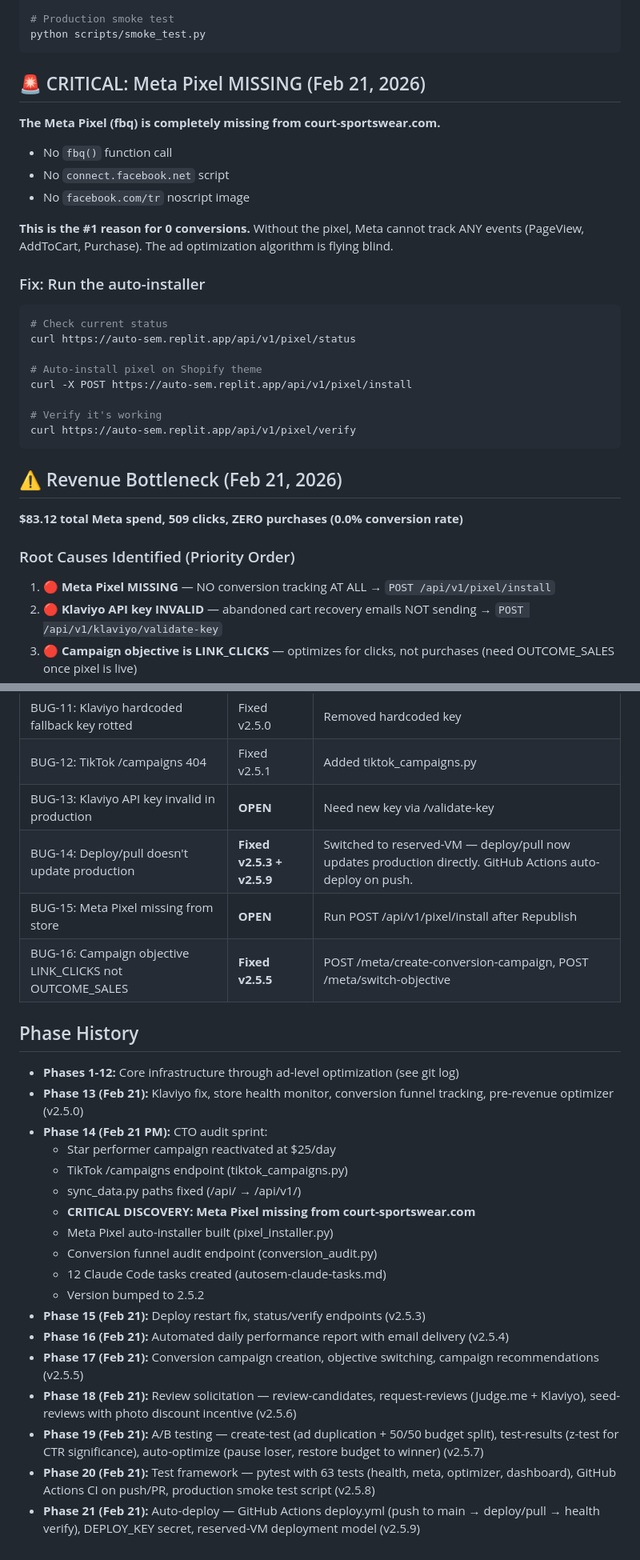
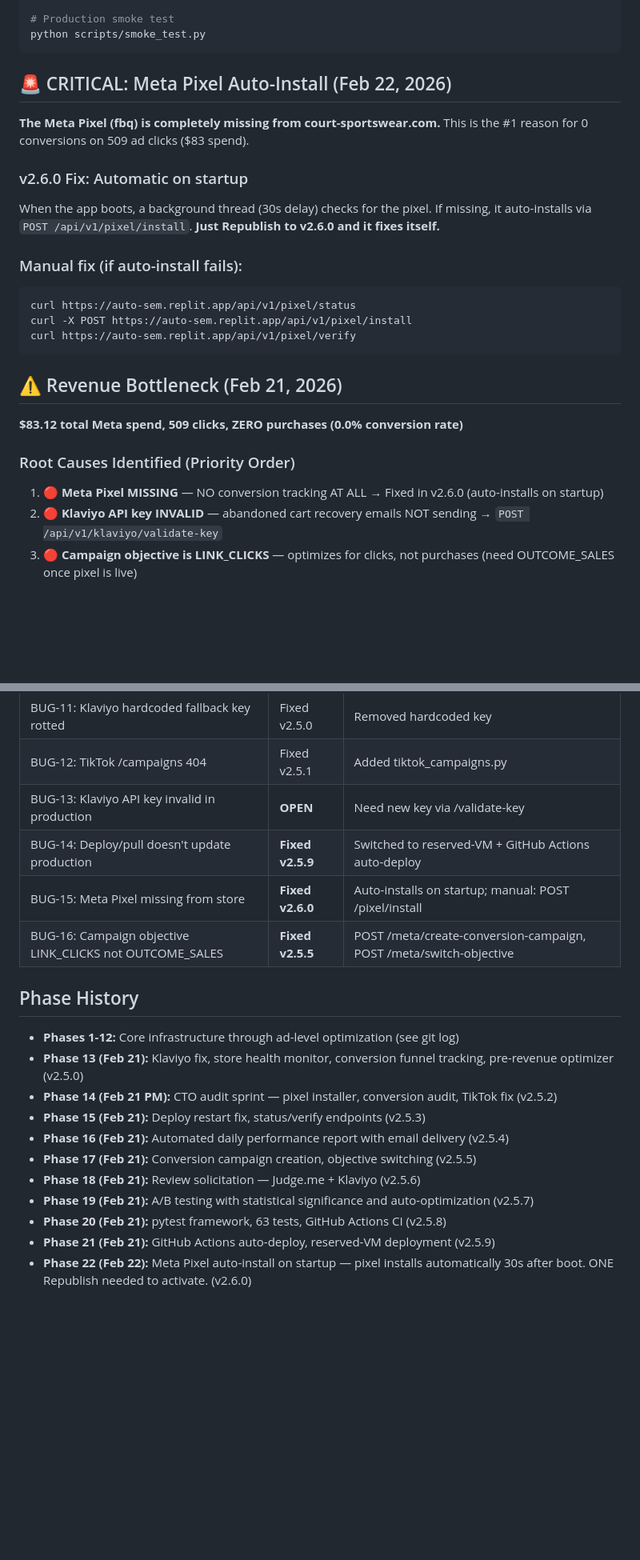
Before and after one commit to Dennisdeuce/AutoSEM, a Markdown page: CLAUDE.md, 2 parts joined by grey strips. Shown at 80% size. Rendered like a GitHub page; blank space fills up the shorter version.

Commit message:
docs: update CLAUDE.md for v2.6.0 — pixel auto-install on startup, reserved-vm
Co-Authored-By: Claude Opus 4.6 <noreply@anthropic.com>

````diff
--- a/CLAUDE.md
+++ b/CLAUDE.md
@@ -39,24 +41,18 @@ pytest tests/ -v --tb=short --cov=app
 python scripts/smoke_test.py
 ```
 
-## 🚨 CRITICAL: Meta Pixel MISSING (Feb 21, 2026)
+## 🚨 CRITICAL: Meta Pixel Auto-Install (Feb 22, 2026)
 
 **The Meta Pixel (fbq) is completely missing from court-sportswear.com.**
-- No `fbq()` function call
-- No `connect.facebook.net` script
-- No `facebook.com/tr` noscript image
+This is the #1 reason for 0 conversions on 509 ad clicks ($83 spend).
 
-**This is the #1 reason for 0 conversions.** Without the pixel, Meta cannot track ANY events (PageView, AddToCart, Purchase). The ad optimization algorithm is flying blind.
+### v2.6.0 Fix: Automatic on startup
+When the app boots, a background thread (30s delay) checks for the pixel. If missing, it auto-installs via `POST /api/v1/pixel/install`. **Just Republish to v2.6.0 and it fixes itself.**
 
-### Fix: Run the auto-installer
+### Manual fix (if auto-install fails):
 ```bash
-# Check current status
 curl https://auto-sem.replit.app/api/v1/pixel/status
-
-# Auto-install pixel on Shopify theme
 curl -X POST https://auto-sem.replit.app/api/v1/pixel/install
-
-# Verify it's working
 curl https://auto-sem.replit.app/api/v1/pixel/verify
 ```
 
@@ -65,7 +61,7 @@ curl https://auto-sem.replit.app/api/v1/pixel/verify
 **$83.12 total Meta spend, 509 clicks, ZERO purchases (0.0% conversion rate)**
 
 ### Root Causes Identified (Priority Order)
-1. 🔴 **Meta Pixel MISSING** — NO conversion tracking AT ALL → `POST /api/v1/pixel/install`
+1. 🔴 **Meta Pixel MISSING** — NO conversion tracking AT ALL → Fixed in v2.6.0 (auto-installs on startup)
 2. 🔴 **Klaviyo API key INVALID** — abandoned cart recovery emails NOT sending → `POST /api/v1/klaviyo/validate-key`
 3. 🔴 **Campaign objective is LINK_CLICKS** — optimizes for clicks, not purchases (need OUTCOME_SALES once pixel is live)
 4. 🟠 **Zero product reviews** — Judge.me installed but no reviews collected yet
@@ -187,27 +203,20 @@ All other rules active: CPC limits, landing page flags, scale-winner, emergency
 | BUG-11: Klaviyo hardcoded fallback key rotted | Fixed v2.5.0 | Removed hardcoded key |
 | BUG-12: TikTok /campaigns 404 | Fixed v2.5.1 | Added tiktok_campaigns.py |
 | BUG-13: Klaviyo API key invalid in production | **OPEN** | Need new key via /validate-key |
-| BUG-14: Deploy/pull doesn't update production | **Fixed v2.5.3 + v2.5.9** | Switched to reserved-VM — deploy/pull now updates production directly. GitHub Actions auto-deploy on push. |
-| BUG-15: Meta Pixel missing from store | **OPEN** | Run POST /api/v1/pixel/install after Republish |
+| BUG-14: Deploy/pull doesn't update production | **Fixed v2.5.9** | Switched to reserved-VM + GitHub Actions auto-deploy |
+| BUG-15: Meta Pixel missing from store | **Fixed v2.6.0** | Auto-installs on startup; manual: POST /pixel/install |
 | BUG-16: Campaign objective LINK_CLICKS not OUTCOME_SALES | **Fixed v2.5.5** | POST /meta/create-conversion-campaign, POST /meta/switch-objective |
 
 ## Phase History
 
 - **Phases 1-12:** Core infrastructure through ad-level optimization (see git log)
 - **Phase 13 (Feb 21):** Klaviyo fix, store health monitor, conversion funnel tracking, pre-revenue optimizer (v2.5.0)
-- **Phase 14 (Feb 21 PM):** CTO audit sprint:
-  - Star performer campaign reactivated at $25/day
-  - TikTok /campaigns endpoint (tiktok_campaigns.py)
-  - sync_data.py paths fixed (/api/ → /api/v1/)
-  - **CRITICAL DISCOVERY: Meta Pixel missing from court-sportswear.com**
-  - Meta Pixel auto-installer built (pixel_installer.py)
-  - Conversion funnel audit endpoint (conversion_audit.py)
-  - 12 Claude Code tasks created (autosem-claude-tasks.md)
-  - Version bumped to 2.5.2
+- **Phase 14 (Feb 21 PM):** CTO audit sprint — pixel installer, conversion audit, TikTok fix (v2.5.2)
 - **Phase 15 (Feb 21):** Deploy restart fix, status/verify endpoints (v2.5.3)
 - **Phase 16 (Feb 21):** Automated daily performance report with email delivery (v2.5.4)
-- **Phase 17 (Feb 21):** Conversion campaign creation, objective switching, campaign recommendations (v2.5.5)
-- **Phase 18 (Feb 21):** Review solicitation — review-candidates, request-reviews (Judge.me + Klaviyo), seed-reviews with photo discount incentive (v2.5.6)
-- **Phase 19 (Feb 21):** A/B testing — create-test (ad duplication + 50/50 budget split), test-results (z-test for CTR significance), auto-optimize (pause loser, restore budget to winner) (v2.5.7)
-- **Phase 20 (Feb 21):** Test framework — pytest with 63 tests (health, meta, optimizer, dashboard), GitHub Actions CI on push/PR, production smoke test script (v2.5.8)
-- **Phase 21 (Feb 21):** Auto-deploy — GitHub Actions deploy.yml (push to main → deploy/pull → health verify), DEPLOY_KEY secret, reserved-VM deployment model (v2.5.9)
+- **Phase 17 (Feb 21):** Conversion campaign creation, objective switching (v2.5.5)
+- **Phase 18 (Feb 21):** Review solicitation — Judge.me + Klaviyo (v2.5.6)
+- **Phase 19 (Feb 21):** A/B testing with statistical significance and auto-optimization (v2.5.7)
+- **Phase 20 (Feb 21):** pytest framework, 63 tests, GitHub Actions CI (v2.5.8)
+- **Phase 21 (Feb 21):** GitHub Actions auto-deploy, reserved-VM deployment (v2.5.9)
+- **Phase 22 (Feb 22):** Meta Pixel auto-install on startup — pixel installs automatically 30s after boot. ONE Republish needed to activate. (v2.6.0)
````
Also changed, not shown: other parts of CLAUDE.md (+38 -16 lines).
